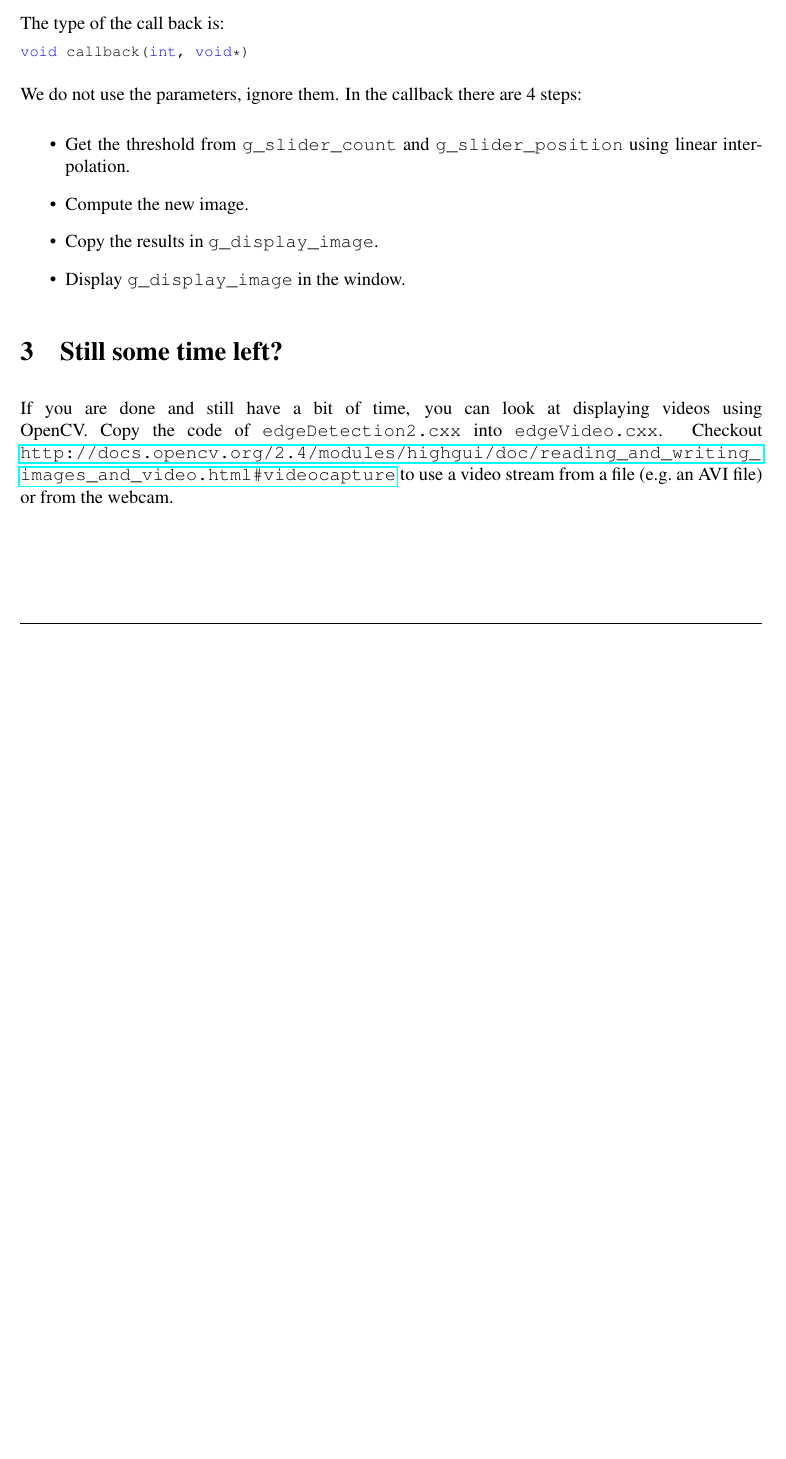
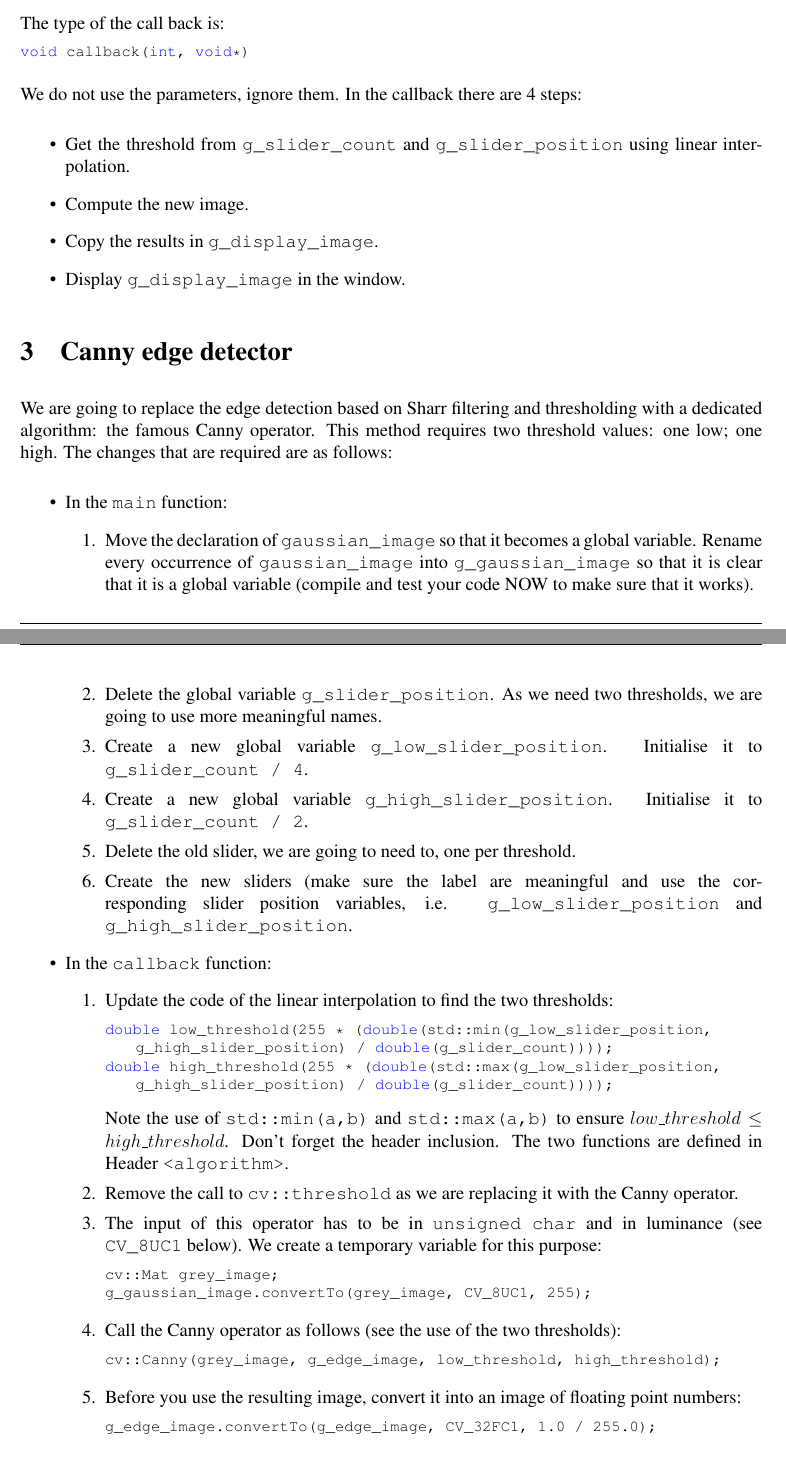
Before and after one commit to effepivi/ICP3038, a LaTeX document (Labs/Lab-08-Edge_detection_in_OpenCV/doc/ICP3038_Lab_08.tex): part of page 6 of 6 before the commit and two parts of pages 6 and 7 of 7 after it, the two joined at a grey line, cut so that both start at the same text, the shorter picture padded with empty space. Compiled offline with pdfLaTeX.

Commit message:
Add Canny operator.

```diff
--- a/Labs/Lab-08-Edge_detection_in_OpenCV/doc/ICP3038_Lab_08.tex
+++ b/Labs/Lab-08-Edge_detection_in_OpenCV/doc/ICP3038_Lab_08.tex
@@ -322,11 +324,57 @@ In the callback there are 4 steps:
 \end{itemize}
 
 
-\section{Still some time left?}
+\section{Canny edge detector}
 
-If you are done and still have a bit of time, you can look at displaying videos using OpenCV.
-Copy the code of \verb+edgeDetection2.cxx+ into \verb+edgeVideo.cxx+.
-Checkout \url{http://docs.opencv.org/2.4/modules/highgui/doc/reading_and_writing_images_and_video.html#videocapture} to use a video stream from a file (e.g.~an AVI file) or from the webcam.
+We are going to replace the edge detection based on Sharr filtering and thresholding with a dedicated algorithm: the famous Canny operator. This method requires two threshold values: one low; one high.
+The changes that are required are as follows:
+\begin{itemize}
+\item In the \verb+main+ function:
+    \begin{enumerate}
+    \item Move the declaration of \verb+gaussian_image+ so that it becomes a global variable. Rename every occurrence of \verb+gaussian_image+ into \verb+g_gaussian_image+ so that it is clear that it is a global variable (compile and test your code NOW to make sure that it works).
+    \item Delete the global variable \verb+g_slider_position+. As we need two thresholds, we are going to use more meaningful names.
+    \item Create a new global variable \verb+g_low_slider_position+. Initialise it to \verb+g_slider_count / 4+.
+    \item Create a new global variable \verb+g_high_slider_position+. Initialise it to \verb+g_slider_count / 2+.
+    \item Delete the old slider, we are going to need to, one per threshold.
+    \item Create the new sliders (make sure the label are meaningful and use the corresponding slider position variables, i.e. \verb+g_low_slider_position+ and \verb+g_high_slider_position+.
+    \end{enumerate}
+    \item In the \verb+callback+ function:
+        \begin{enumerate}
+        \item Update the code of the linear interpolation to find the two thresholds:
+         \begin{lstlisting}[language=c++]
+double low_threshold(255 * (double(std::min(g_low_slider_position,   g_high_slider_position) / double(g_slider_count))));
+double high_threshold(255 * (double(std::max(g_low_slider_position, g_high_slider_position) / double(g_slider_count))));
+	\end{lstlisting}
+	Note the use of \verb+std::min(a,b)+ and \verb+std::max(a,b)+  to ensure
+	$low\_threshold \leq high\_threshold$. Don't forget the header inclusion. The two functions are defined in Header \verb+<algorithm>+.
+	\item Remove the call to \verb+cv::threshold+ as we are replacing it with the Canny operator.
+	\item The input of this operator has to be in \verb+unsigned char+ and in luminance (see \verb+CV_8UC1+ below). We create a temporary variable for this purpose:
+         \begin{lstlisting}[language=c++]
+cv::Mat grey_image;
+g_gaussian_image.convertTo(grey_image, CV_8UC1, 255);
+	\end{lstlisting}
+
+	\item Call the Canny operator as follows (see the use of the two thresholds):
+         \begin{lstlisting}[language=c++]
+cv::Canny(grey_image, g_edge_image, low_threshold, high_threshold);
+	\end{lstlisting}
+
+	\item Before you use the resulting image, convert it into an image of floating point numbers:
+         \begin{lstlisting}[language=c++]
+g_edge_image.convertTo(g_edge_image, CV_32FC1, 1.0 / 255.0);
+	\end{lstlisting}
+
+    \end{enumerate}
+
+\end{itemize}
+
+
+
+%\section{Still some time left?}
+%
+%If you are done and still have a bit of time, you can look at displaying videos using OpenCV.
+%Copy the code of \verb+edgeDetection2.cxx+ into \verb+edgeVideo.cxx+.
+%Checkout \url{http://docs.opencv.org/2.4/modules/highgui/doc/reading_and_writing_images_and_video.html#videocapture} to use a video stream from a file (e.g.~an AVI file) or from the webcam.
 
 
  %
```
Also changed, not shown: Labs/Lab-08-Edge_detection_in_OpenCV/doc/ICP3038_Lab_08.pdf, Labs/Lab-08-Edge_detection_in_OpenCV/doc/ICP3038_Lab_08.tex (2 more changed lines).
